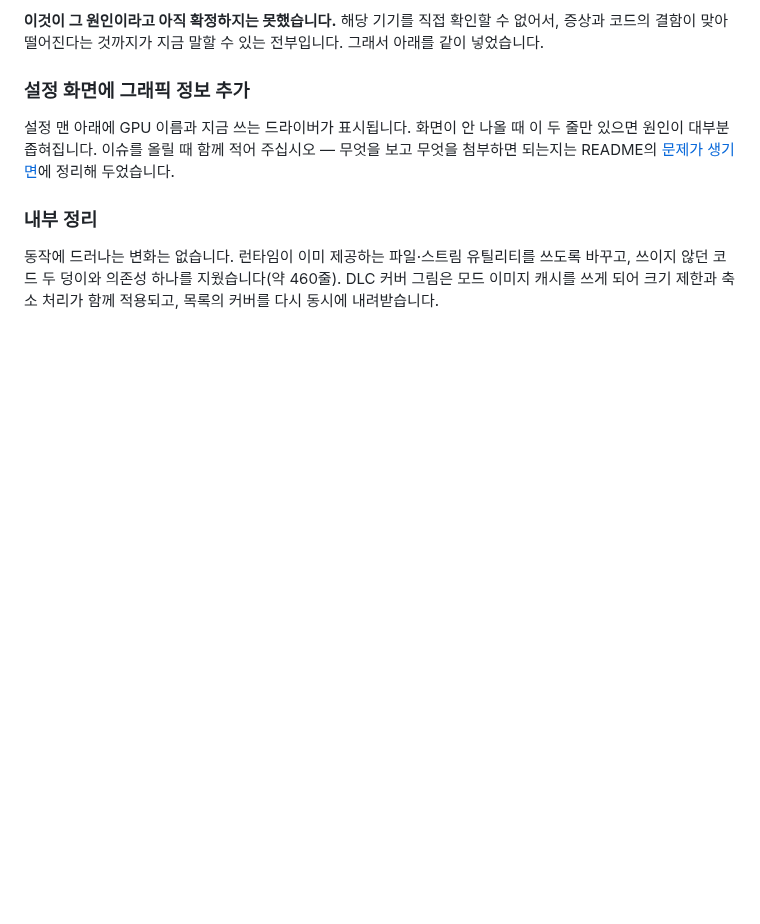
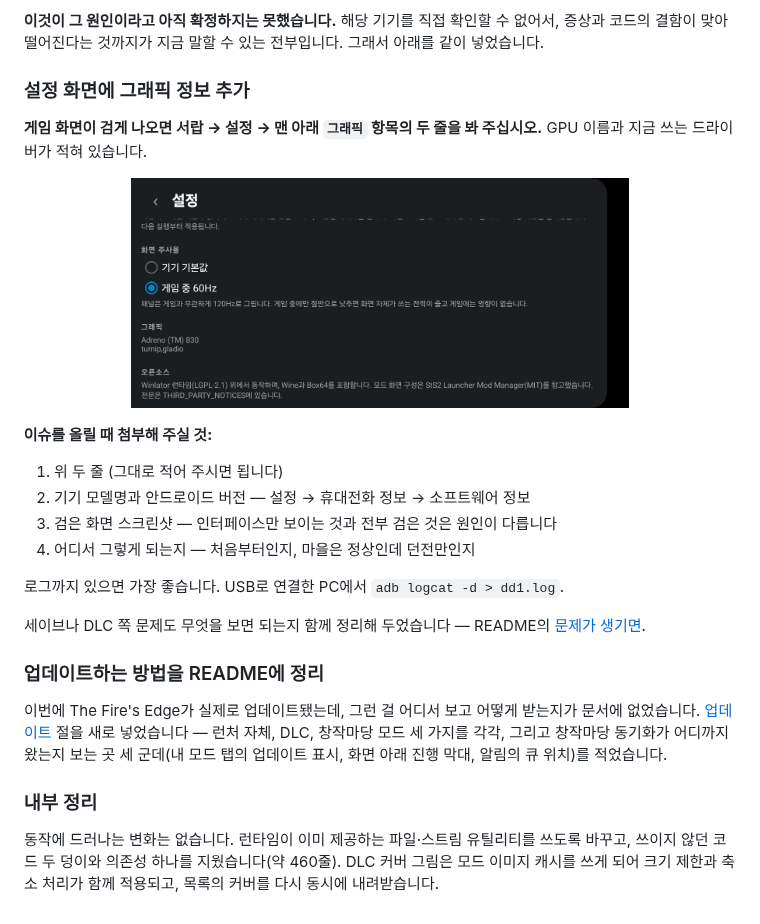
Before and after one commit to YeeDochi/dd1-android-launcher, a Markdown page: docs/RELEASE_NOTES.md, the part around the change. Rendered like a GitHub page; pictures changed too: docs/screenshots/08-graphics.png (added); blank space fills up the shorter version.

```diff
--- a/docs/RELEASE_NOTES.md
+++ b/docs/RELEASE_NOTES.md
@@ -54,10 +54,31 @@ DD1은 게임 화면을 프레임버퍼에 그린 뒤 셰이더로 조명을 씌
 
 ### 설정 화면에 그래픽 정보 추가
 
-설정 맨 아래에 GPU 이름과 지금 쓰는 드라이버가 표시됩니다. 화면이 안 나올 때 이 두 줄만
-있으면 원인이 대부분 좁혀집니다. 이슈를 올릴 때 함께 적어 주십시오 — 무엇을 보고 무엇을
-첨부하면 되는지는 README의 [문제가 생기면](../README.ko.md#문제가-생기면)에 정리해
-두었습니다.
+**게임 화면이 검게 나오면 서랍 → 설정 → 맨 아래 `그래픽` 항목의 두 줄을 봐 주십시오.**
+GPU 이름과 지금 쓰는 드라이버가 적혀 있습니다.
+
+<p align="center">
+  <img src="screenshots/08-graphics.png" width="70%" alt="설정 맨 아래의 그래픽 항목: GPU 이름과 드라이버">
+</p>
+
+**이슈를 올릴 때 첨부해 주실 것:**
+
+1. 위 두 줄 (그대로 적어 주시면 됩니다)
+2. 기기 모델명과 안드로이드 버전 — 설정 → 휴대전화 정보 → 소프트웨어 정보
+3. 검은 화면 스크린샷 — 인터페이스만 보이는 것과 전부 검은 것은 원인이 다릅니다
+4. 어디서 그렇게 되는지 — 처음부터인지, 마을은 정상인데 던전만인지
+
+로그까지 있으면 가장 좋습니다. USB로 연결한 PC에서 `adb logcat -d > dd1.log`.
+
+세이브나 DLC 쪽 문제도 무엇을 보면 되는지 함께 정리해 두었습니다 —
+README의 [문제가 생기면](../README.ko.md#문제가-생기면).
+
+### 업데이트하는 방법을 README에 정리
+
+이번에 The Fire's Edge가 실제로 업데이트됐는데, 그런 걸 어디서 보고 어떻게 받는지가
+문서에 없었습니다. [업데이트](../README.ko.md#8-업데이트) 절을 새로 넣었습니다 — 런처
+자체, DLC, 창작마당 모드 세 가지를 각각, 그리고 창작마당 동기화가 어디까지 왔는지 보는
+곳 세 군데(내 모드 탭의 업데이트 표시, 화면 아래 진행 막대, 알림의 큐 위치)를 적었습니다.
 
 ### 내부 정리
 
```
Also changed, not shown: README.ko.md (+38 -6 lines), README.md (+41 -6 lines).
